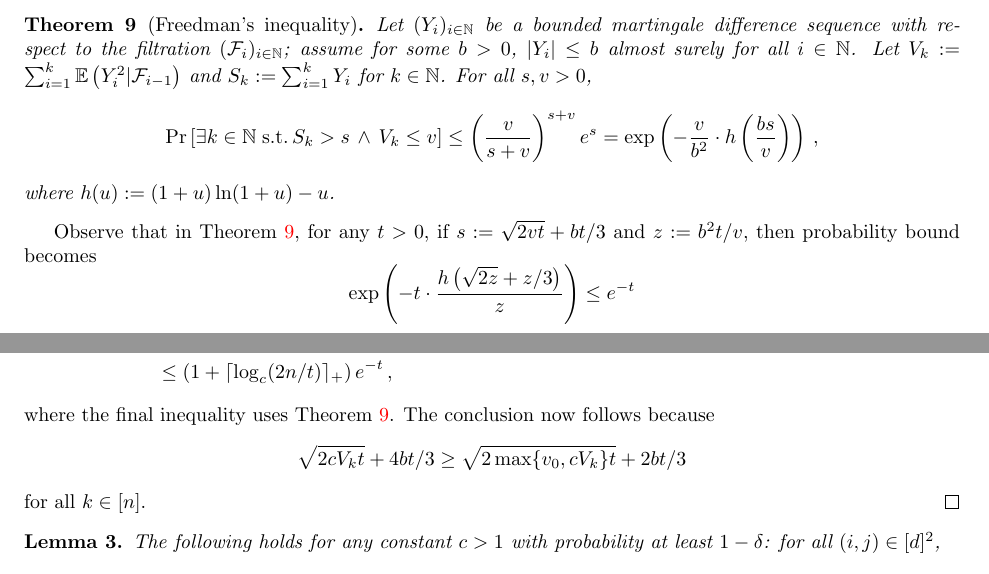
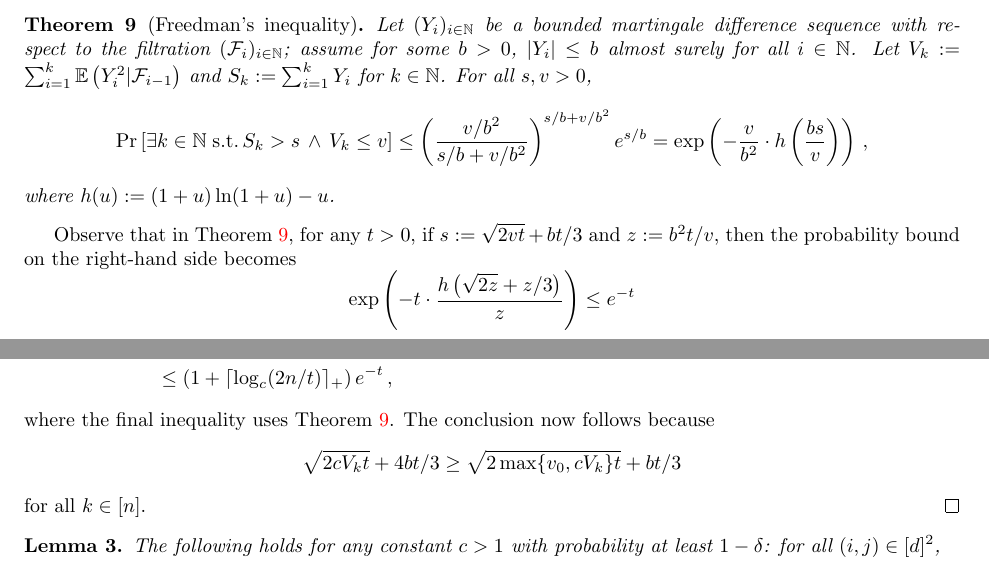
Before and after one commit to Szepi/mixing-time-est, a LaTeX paper (arxiv-v2/paper.tex, which reads arxiv-v2/appendix-empirical.tex): two parts of page 23 of 28, joined at a grey line, cut so that both start at the same text. Compiled offline with pdfLaTeX.

Commit message:
minor typos corrected in Freedman's ineq
scaling with b..

```diff
--- a/arxiv-v2/appendix-empirical.tex
+++ b/arxiv-v2/appendix-empirical.tex
@@ -58,9 +58,9 @@ martingales~\citep[Theorem 1.6]{Fre75}.
       V_k \leq v
     }
     \leq \Parens{
-      \frac{v}{s+v}
-    }^{s+v}
-    e^s
+      \frac{v/b^2}{s/b+v/b^2}
+    }^{s/b+v/b^2}
+    e^{s/b}
     = \exp\Parens{
       -\frac{v}{b^2} \cdot h\Parens{\frac{bs}{v}}
     }
@@ -69,7 +69,8 @@ martingales~\citep[Theorem 1.6]{Fre75}.
   where $h(u) := (1+u)\ln(1+u) - u$.
 \end{theorem}
 Observe that in \Cref{thm:freedman}, for any $t>0$, if $s :=
-\sqrt{2vt} + bt/3$ and $z := b^2t/v$, then probability bound becomes
+\sqrt{2vt} + bt/3$ and $z := b^2t/v$, then the probability bound
+on the right-hand side becomes
 \[
   \exp\Parens{
     -t \cdot \frac{h\Parens{\sqrt{2z}+z/3}}{z}
@@ -139,7 +140,7 @@ e.g.,~\citep[proof of Lemma 5]{audibert2009}).
   The conclusion now follows because
   \[
     \sqrt{2cV_kt} + 4bt/3
-    \geq \sqrt{2\max\braces{v_0,cV_k}t} + 2bt/3
+    \geq \sqrt{2\max\braces{v_0,cV_k}t} + bt/3
   \]
   for all $k \in [n]$.
 \end{proof}
```
